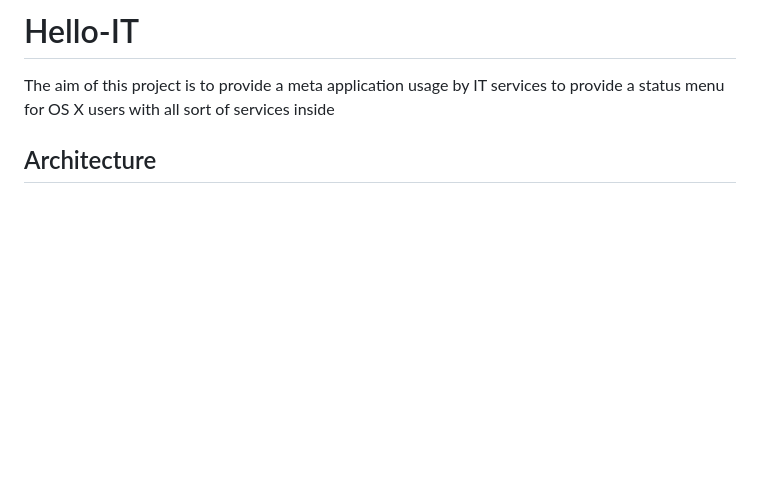
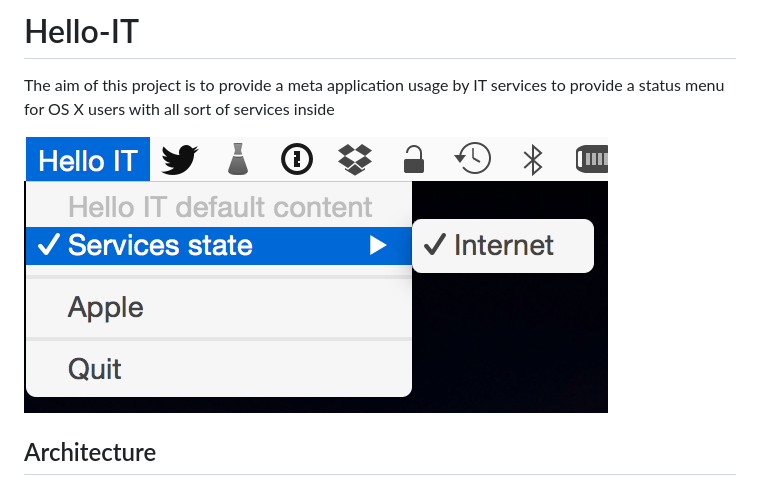
Before and after one commit to ygini/Hello-IT, a Markdown page: README.md, the part around the change. Rendered like a GitHub page; pictures changed too: Docs/screenshot.png (added); blank space fills up the shorter version.

Commit message:
Add screenshot to the readme.

```diff
--- a/README.md
+++ b/README.md
@@ -1,5 +1,7 @@
 # Hello-IT
 The aim of this project is to provide a meta application usage by IT services to provide a status menu for OS X users with all sort of services inside
+
+![Application Screenshot](/Docs/screenshot.png?raw=true "Hello IT")
 
 ## Architecture
 
```
